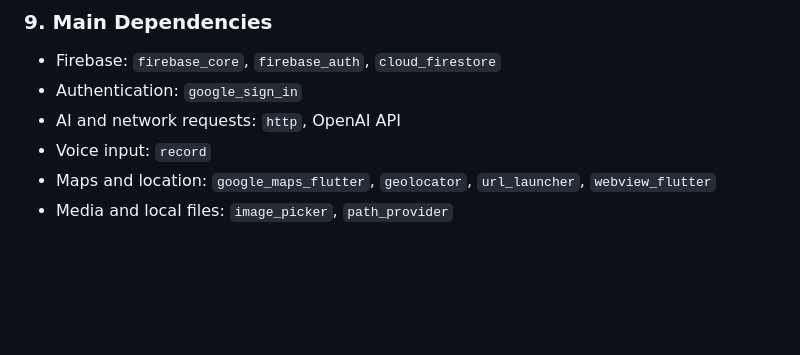
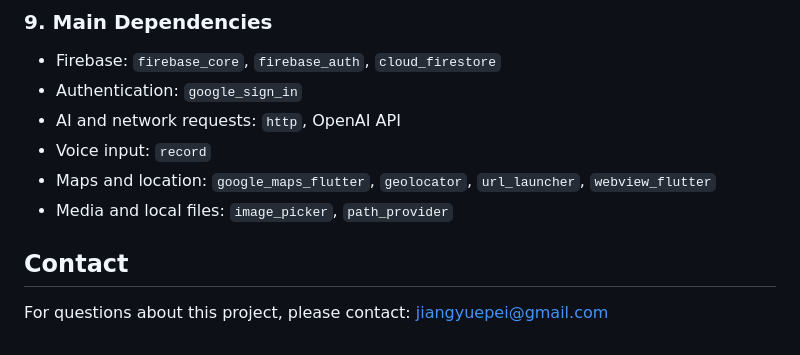
Before and after one commit to Jiangyue123456/wanderjoy_flutter, a Markdown page: README.md, the part around the change. Drawn GitHub-style; blank space fills up the shorter version.

Commit message:
Add contact information to README

```diff
--- a/README.md
+++ b/README.md
@@ -265,3 +265,7 @@ Firebase must also be configured for Google sign-in, authentication state, Fires
 - Voice input: `record`
 - Maps and location: `google_maps_flutter`, `geolocator`, `url_launcher`, `webview_flutter`
 - Media and local files: `image_picker`, `path_provider`
+
+## Contact
+
+For questions about this project, please contact: jiangyuepei@gmail.com
```
